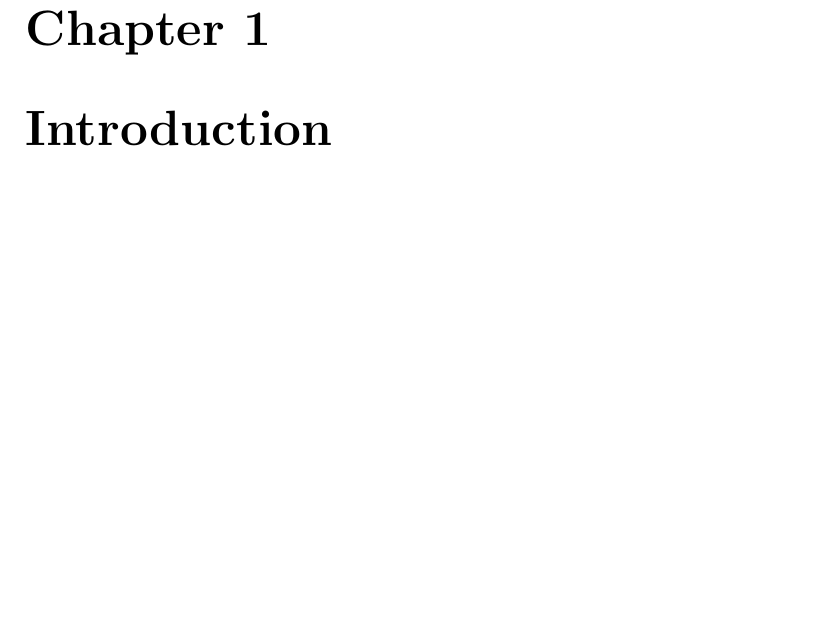
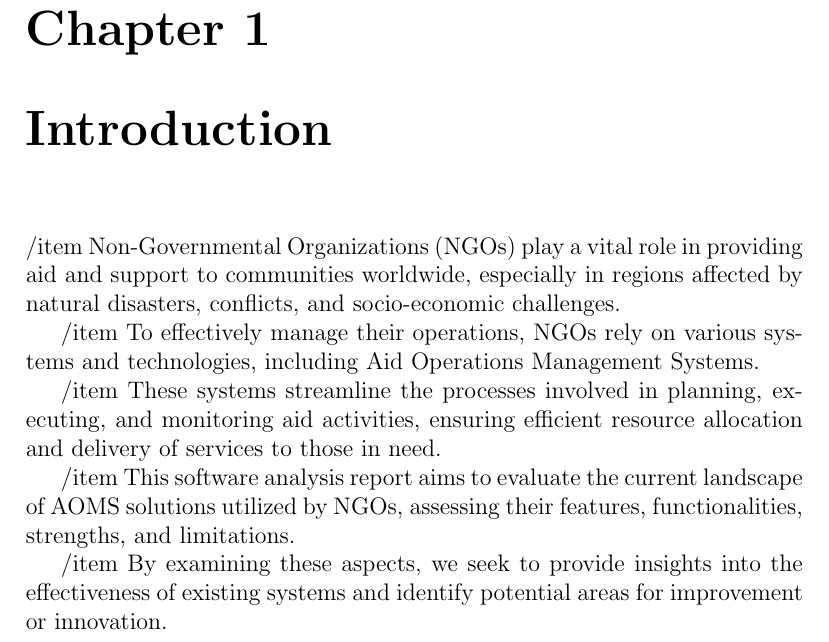
Before and after one commit to talhafatihbulbul/NGO-AOMSYS, a LaTeX document (sar/sar.tex): part of page 3 of 11, cut so that both start at the same text, the shorter picture padded with empty space. Compiled offline with pdfLaTeX.

Commit message:
Update sar.tex

```diff
--- a/sar/sar.tex
+++ b/sar/sar.tex
@@ -37,7 +37,18 @@
 	\end{titlepage}
 	\tableofcontents
 	\chapter{Introduction}
+ 		/item Non-Governmental Organizations (NGOs) play a vital role in providing aid and support to communities worldwide, especially in regions affected by natural disasters, conflicts, and socio-economic challenges.
+
+     		/item To effectively manage their operations, NGOs rely on various systems and technologies, including Aid Operations Management Systems.
+
+       		/item These systems streamline the processes involved in planning, executing, and monitoring aid activities, ensuring efficient resource allocation and delivery of services to those in need.
+
+		/item This software analysis report aims to evaluate the current landscape of AOMS solutions utilized by NGOs, assessing their features, functionalities, strengths, and limitations.
+
+    		/item By examining these aspects, we seek to provide insights into the effectiveness of existing systems and identify potential areas for improvement or innovation.
+
 	\chapter{Overview (Domain Analysis)}
+
 	\chapter{Functional Requirements}
 	\begin{enumerate}
 		\item Donors shall be able to register to the site.
```
